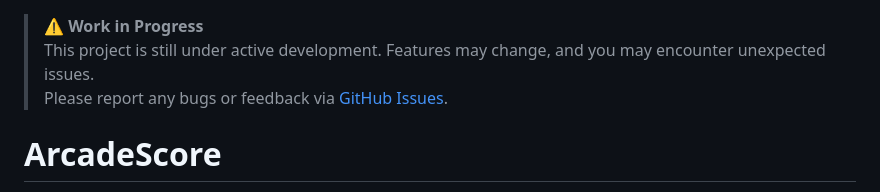
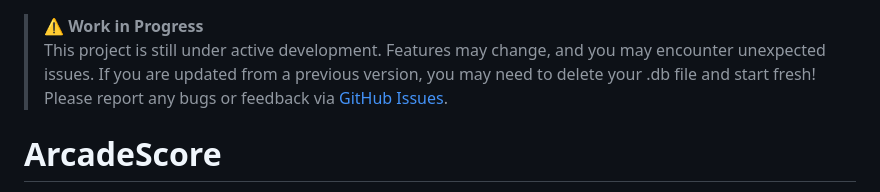
Before and after one commit to mikedmor/ArcadeScore, a Markdown page: README.md, the part around the change. GitHub-like rendering.

Commit message:
updated readme warning

```diff
--- a/README.md
+++ b/README.md
@@ -1,5 +1,5 @@
 > ⚠ **Work in Progress**
-> This project is still under active development. Features may change, and you may encounter unexpected issues.
+> This project is still under active development. Features may change, and you may encounter unexpected issues. If you are updated from a previous version, you may need to delete your .db file and start fresh!
 > Please report any bugs or feedback via [GitHub Issues](https://github.com/mikedmor/ArcadeScore/issues).
 
 # ArcadeScore
```
